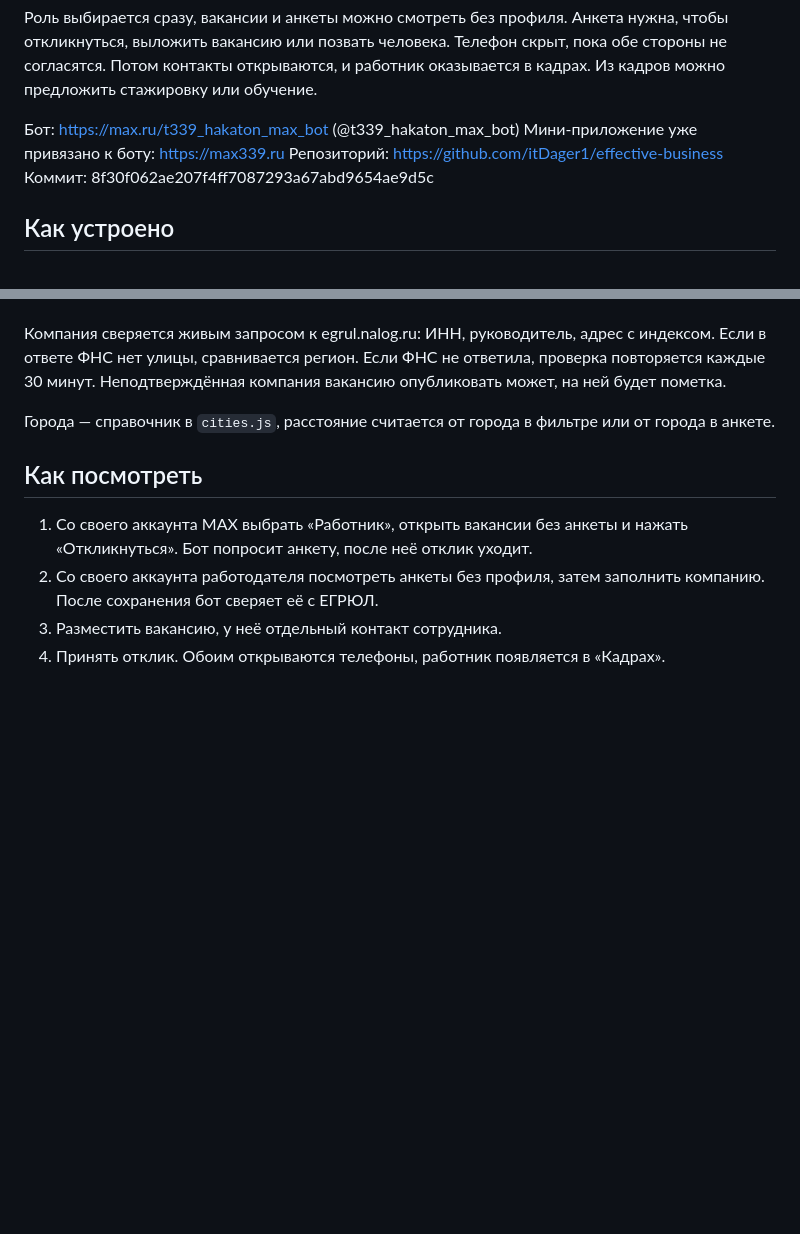
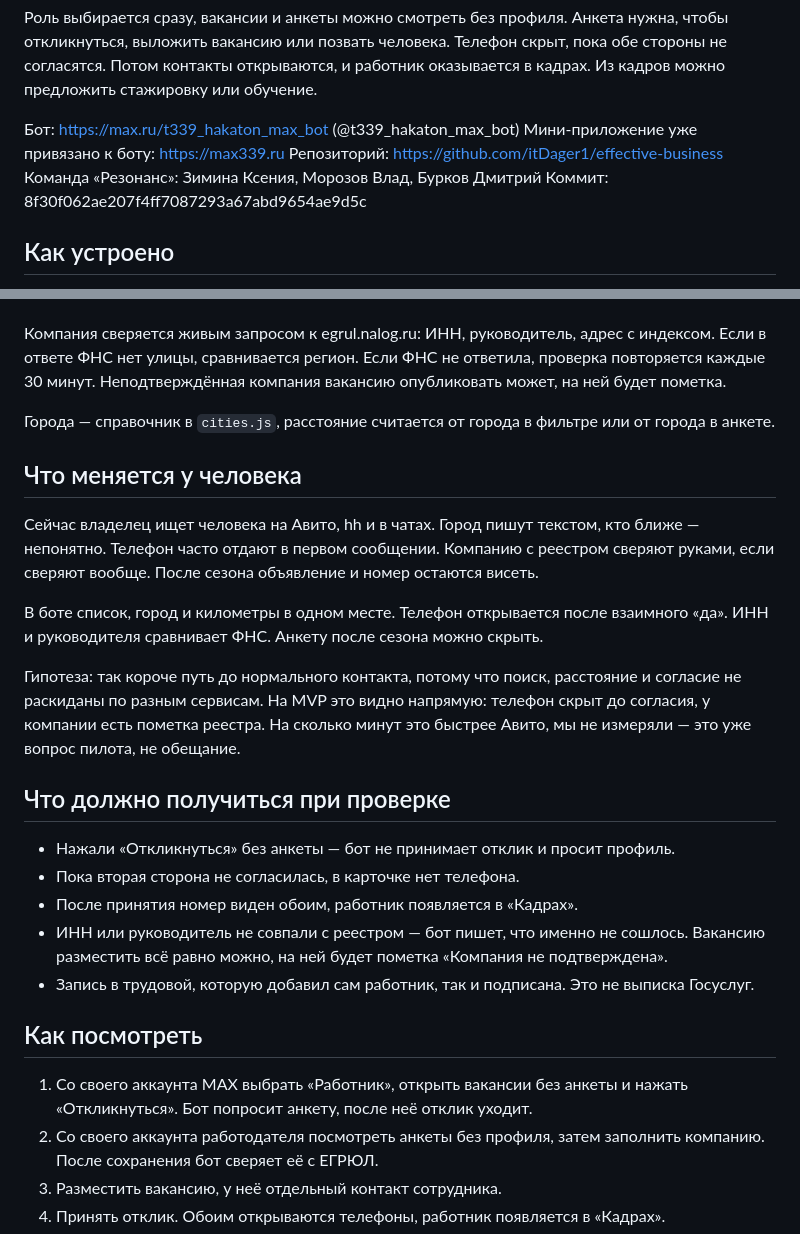
Before and after one commit to itDager1/effective-business, a Markdown page: README.md, 2 parts joined by grey strips. Rendered like a GitHub page; blank space fills up the shorter version.

Commit message:
Дописал в README путь человека и что должно получиться при проверке.

```diff
--- a/README.md
+++ b/README.md
@@ -7,6 +7,7 @@
 Бот: https://max.ru/t339_hakaton_max_bot (@t339_hakaton_max_bot)
 Мини-приложение уже привязано к боту: https://max339.ru
 Репозиторий: https://github.com/itDager1/effective-business
+Команда «Резонанс»: Зимина Ксения, Морозов Влад, Бурков Дмитрий
 Коммит: 8f30f062ae207f4ff7087293a67abd9654ae9d5c
 
 ## Как устроено
@@ -51,6 +52,22 @@ docker compose up -d --build
 
 Города — справочник в `cities.js`, расстояние считается от города в фильтре или от города в анкете.
 
+## Что меняется у человека
+
+Сейчас владелец ищет человека на Авито, hh и в чатах. Город пишут текстом, кто ближе — непонятно. Телефон часто отдают в первом сообщении. Компанию с реестром сверяют руками, если сверяют вообще. После сезона объявление и номер остаются висеть.
+
+В боте список, город и километры в одном месте. Телефон открывается после взаимного «да». ИНН и руководителя сравнивает ФНС. Анкету после сезона можно скрыть.
+
+Гипотеза: так короче путь до нормального контакта, потому что поиск, расстояние и согласие не раскиданы по разным сервисам. На MVP это видно напрямую: телефон скрыт до согласия, у компании есть пометка реестра. На сколько минут это быстрее Авито, мы не измеряли — это уже вопрос пилота, не обещание.
+
+## Что должно получиться при проверке
+
+- Нажали «Откликнуться» без анкеты — бот не принимает отклик и просит профиль.
+- Пока вторая сторона не согласилась, в карточке нет телефона.
+- После принятия номер виден обоим, работник появляется в «Кадрах».
+- ИНН или руководитель не совпали с реестром — бот пишет, что именно не сошлось. Вакансию разместить всё равно можно, на ней будет пометка «Компания не подтверждена».
+- Запись в трудовой, которую добавил сам работник, так и подписана. Это не выписка Госуслуг.
+
 ## Как посмотреть
 
 1. Со своего аккаунта MAX выбрать «Работник», открыть вакансии без анкеты и нажать «Откликнуться». Бот попросит анкету, после неё отклик уходит.
```
